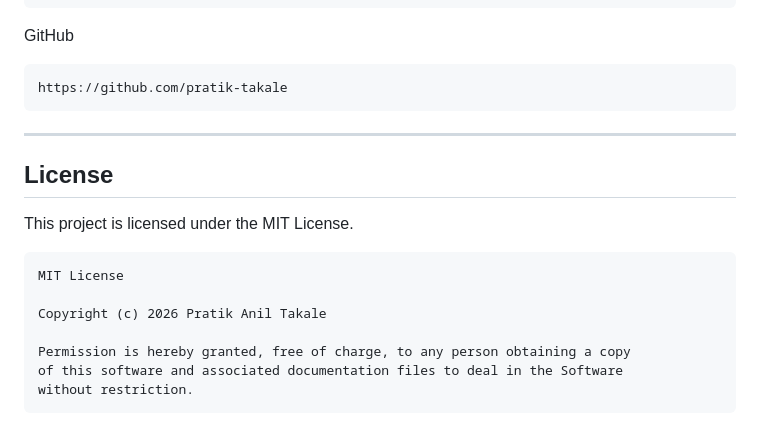
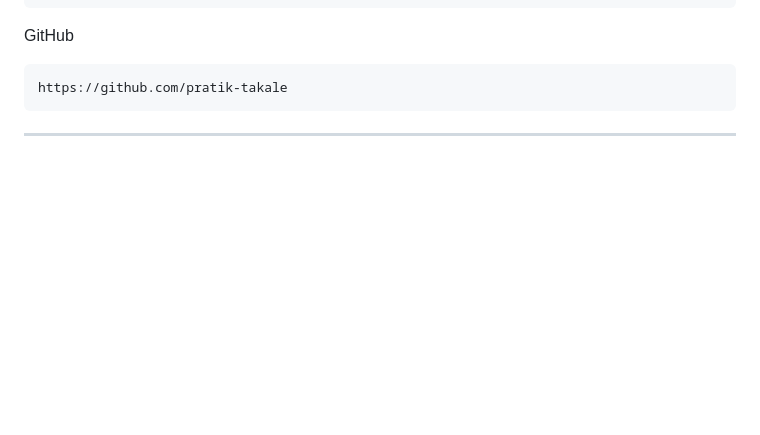
Before and after one commit to pratik-takale/ATS-Resume-Analyzer-AI, a Markdown page: README.md, the part around one of its changes. Drawn GitHub-style; blank space fills up the shorter version.

````diff
--- a/README.md
+++ b/README.md
@@ -333,17 +411,3 @@ https://github.com/pratik-takale
 ```
 
 ---
-
-## License
-
-This project is licensed under the MIT License.
-
-```
-MIT License
-
-Copyright (c) 2026 Pratik Anil Takale
-
-Permission is hereby granted, free of charge, to any person obtaining a copy
-of this software and associated documentation files to deal in the Software
-without restriction.
-```
````
Also changed, not shown: other parts of README.md (+78 -0 lines).
